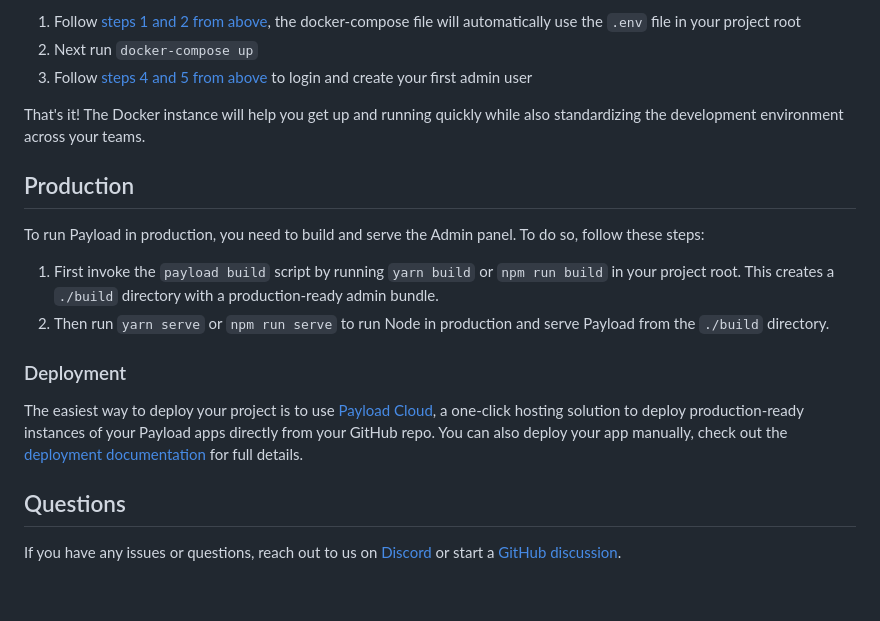
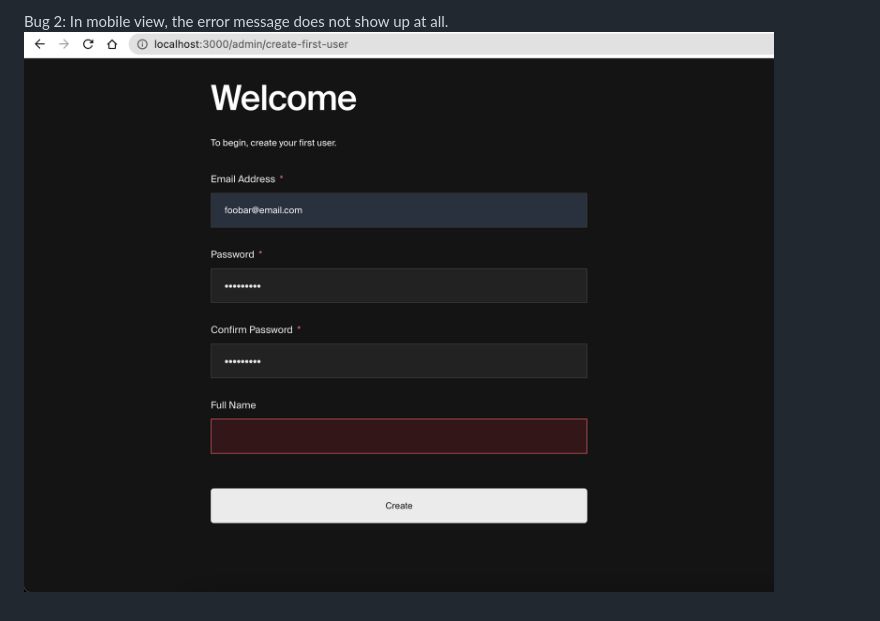
Before and after one commit to WilsonLe/payloadcms-reproduce-field-validation-not-showing-in-mobile-admin-ui, a Markdown page: README.md, the part around one of its changes. GitHub-like rendering; pictures changed too: assets/ineligible-text-in-mobile-view.png (added).

```diff
--- a/README.md
+++ b/README.md
@@ -22,21 +36,3 @@ Alternatively, you can use [Docker](https://www.docker.com) to spin up this proj
 
-1. Follow [steps 1 and 2 from above](#development), the docker-compose file will automatically use the `.env` file in your project root
-1. Next run `docker-compose up`
-1. Follow [steps 4 and 5 from above](#development) to login and create your first admin user
-
-That's it! The Docker instance will help you get up and running quickly while also standardizing the development environment across your teams.
-
-## Production
-
-To run Payload in production, you need to build and serve the Admin panel. To do so, follow these steps:
-
-1. First invoke the `payload build` script by running `yarn build` or `npm run build` in your project root. This creates a `./build` directory with a production-ready admin bundle.
-1. Then run `yarn serve` or `npm run serve` to run Node in production and serve Payload from the `./build` directory.
-
-### Deployment
-
-The easiest way to deploy your project is to use [Payload Cloud](https://payloadcms.com/new/import), a one-click hosting solution to deploy production-ready instances of your Payload apps directly from your GitHub repo. You can also deploy your app manually, check out the [deployment documentation](https://payloadcms.com/docs/production/deployment) for full details.
-
-## Questions
-
-If you have any issues or questions, reach out to us on [Discord](https://discord.com/invite/payload) or start a [GitHub discussion](https://github.com/payloadcms/payload/discussions).
+Bug 2: In mobile view, the error message does not show up at all.
+![Ineligible text in mobile view](assets/ineligible-text-in-mobile-view.png)
```
Also changed, not shown: other parts of README.md (+27 -13 lines), assets/ineligible-text.png (added).
